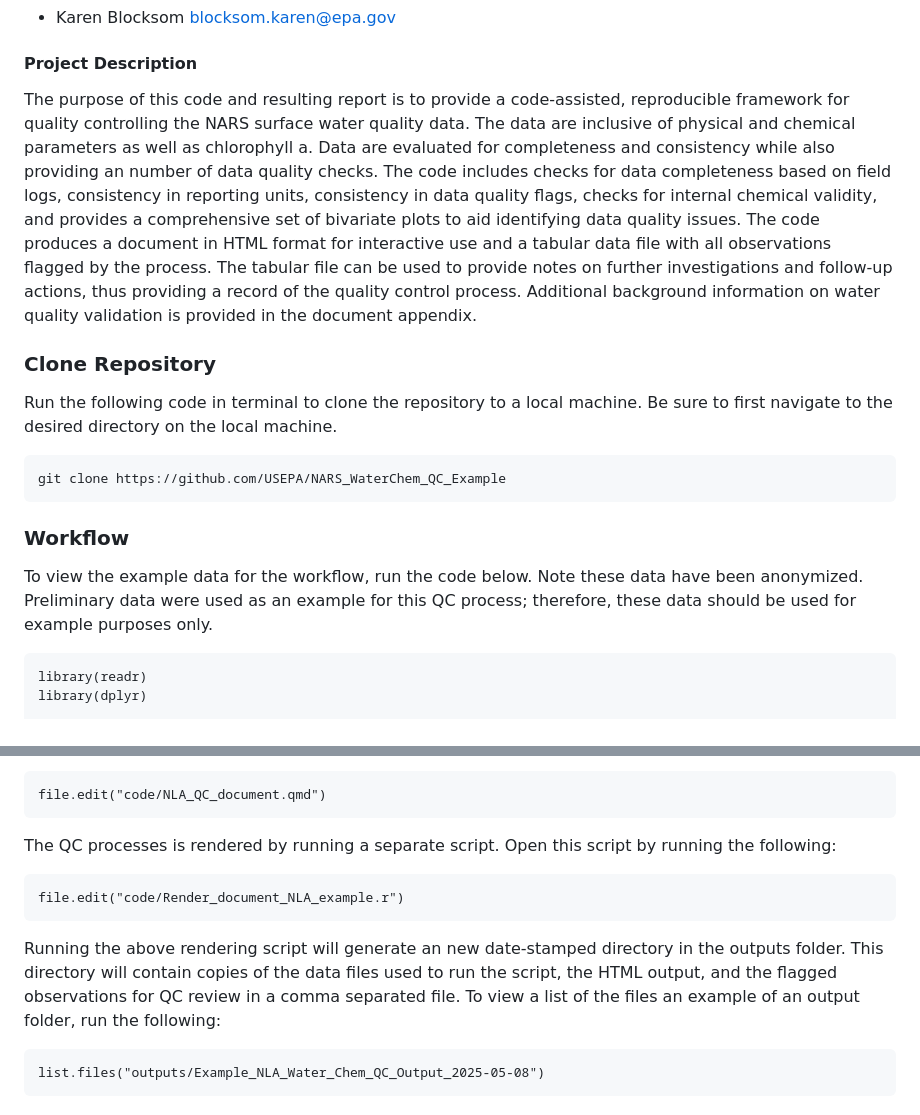
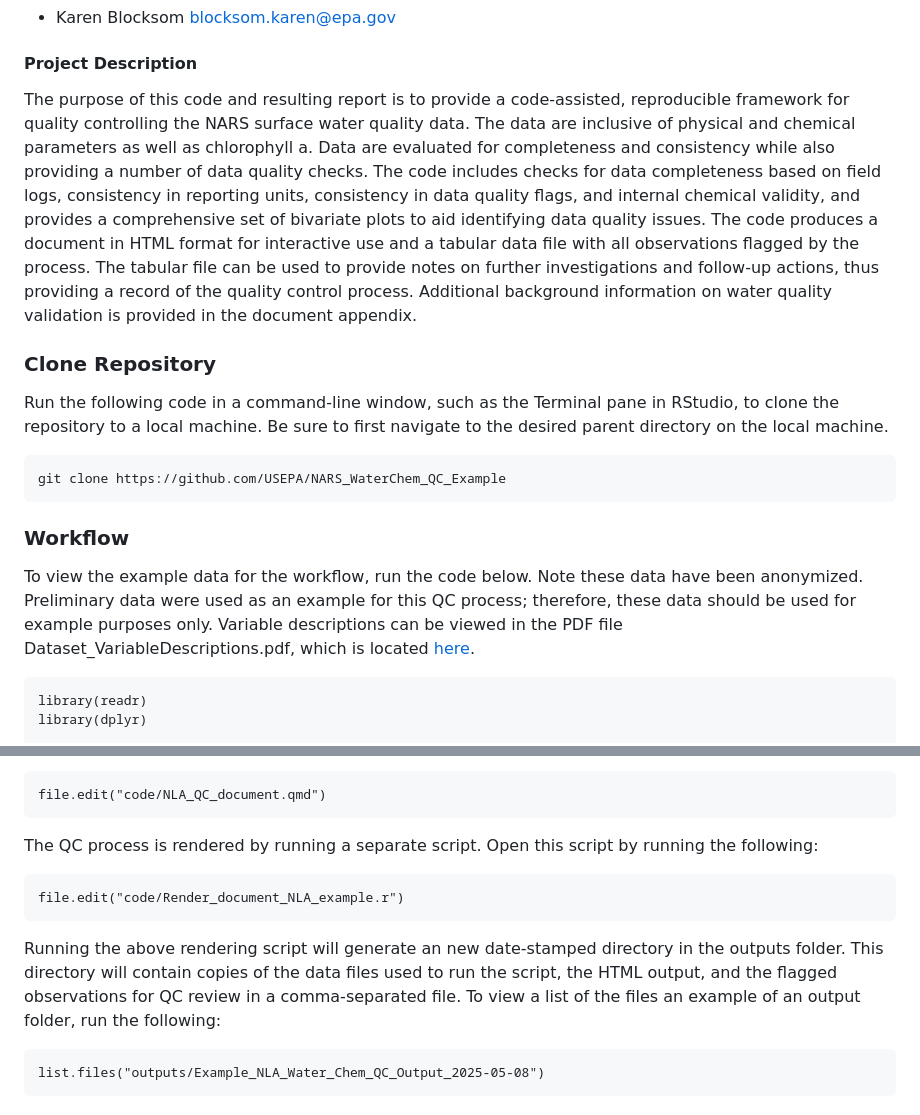
Before and after one commit to USEPA/NARS_WaterChem_QC_Example, a Markdown page: README.md, 2 parts joined by grey strips. Drawn GitHub-style.

````diff
--- a/README.md
+++ b/README.md
@@ -12,11 +12,11 @@ Please cite this code using the following citation: Handler, A., K. Blocksom, A.
 
 #### Project Description
 
-The purpose of this code and resulting report is to provide a code-assisted, reproducible framework for quality controlling the NARS surface water quality data. The data are inclusive of physical and chemical parameters as well as chlorophyll a. Data are evaluated for completeness and consistency while also providing an number of data quality checks. The code includes checks for data completeness based on field logs, consistency in reporting units, consistency in data quality flags, checks for internal chemical validity, and provides a comprehensive set of bivariate plots to aid identifying data quality issues. The code produces a document in HTML format for interactive use and a tabular data file with all observations flagged by the process. The tabular file can be used to provide notes on further investigations and follow-up actions, thus providing a record of the quality control process. Additional background information on water quality validation is provided in the document appendix.
+The purpose of this code and resulting report is to provide a code-assisted, reproducible framework for quality controlling the NARS surface water quality data. The data are inclusive of physical and chemical parameters as well as chlorophyll a. Data are evaluated for completeness and consistency while also providing a number of data quality checks. The code includes checks for data completeness based on field logs, consistency in reporting units, consistency in data quality flags, and internal chemical validity, and provides a comprehensive set of bivariate plots to aid identifying data quality issues. The code produces a document in HTML format for interactive use and a tabular data file with all observations flagged by the process. The tabular file can be used to provide notes on further investigations and follow-up actions, thus providing a record of the quality control process. Additional background information on water quality validation is provided in the document appendix.
 
 ### Clone Repository
 
-Run the following code in terminal to clone the repository to a local machine. Be sure to first navigate to the desired directory on the local machine.
+Run the following code in a command-line window, such as the Terminal pane in RStudio, to clone the repository to a local machine. Be sure to first navigate to the desired parent directory on the local machine.
 
 ```{bash}
 git clone https://github.com/USEPA/NARS_WaterChem_QC_Example
@@ -24,7 +24,7 @@ git clone https://github.com/USEPA/NARS_WaterChem_QC_Example
 
 ### Workflow
 
-To view the example data for the workflow, run the code below. Note these data have been anonymized. Preliminary data were used as an example for this QC process; therefore, these data should be used for example purposes only.
+To view the example data for the workflow, run the code below. Note these data have been anonymized. Preliminary data were used as an example for this QC process; therefore, these data should be used for example purposes only. Variable descriptions can be viewed in the PDF file Dataset_VariableDescriptions.pdf, which is located [here](data/Dataset_VariableDescriptions.pdf).
 
 ```{r}
 library(readr)
@@ -44,13 +44,13 @@ To open the code for the QC process and output generation, run the following:
 file.edit("code/NLA_QC_document.qmd")
 ```
 
-The QC processes is rendered by running a separate script. Open this script by running the following:
+The QC process is rendered by running a separate script. Open this script by running the following:
 
 ```{r}
 file.edit("code/Render_document_NLA_example.r")
 ```
 
-Running the above rendering script will generate an new date-stamped directory in the outputs folder. This directory will contain copies of the data files used to run the script, the HTML output, and the flagged observations for QC review in a comma separated file. To view a list of the files an example of an output folder, run the following:
+Running the above rendering script will generate an new date-stamped directory in the outputs folder. This directory will contain copies of the data files used to run the script, the HTML output, and the flagged observations for QC review in a comma-separated file. To view a list of the files an example of an output folder, run the following:
 
 ```{r}
 list.files("outputs/Example_NLA_Water_Chem_QC_Output_2025-05-08")
````
